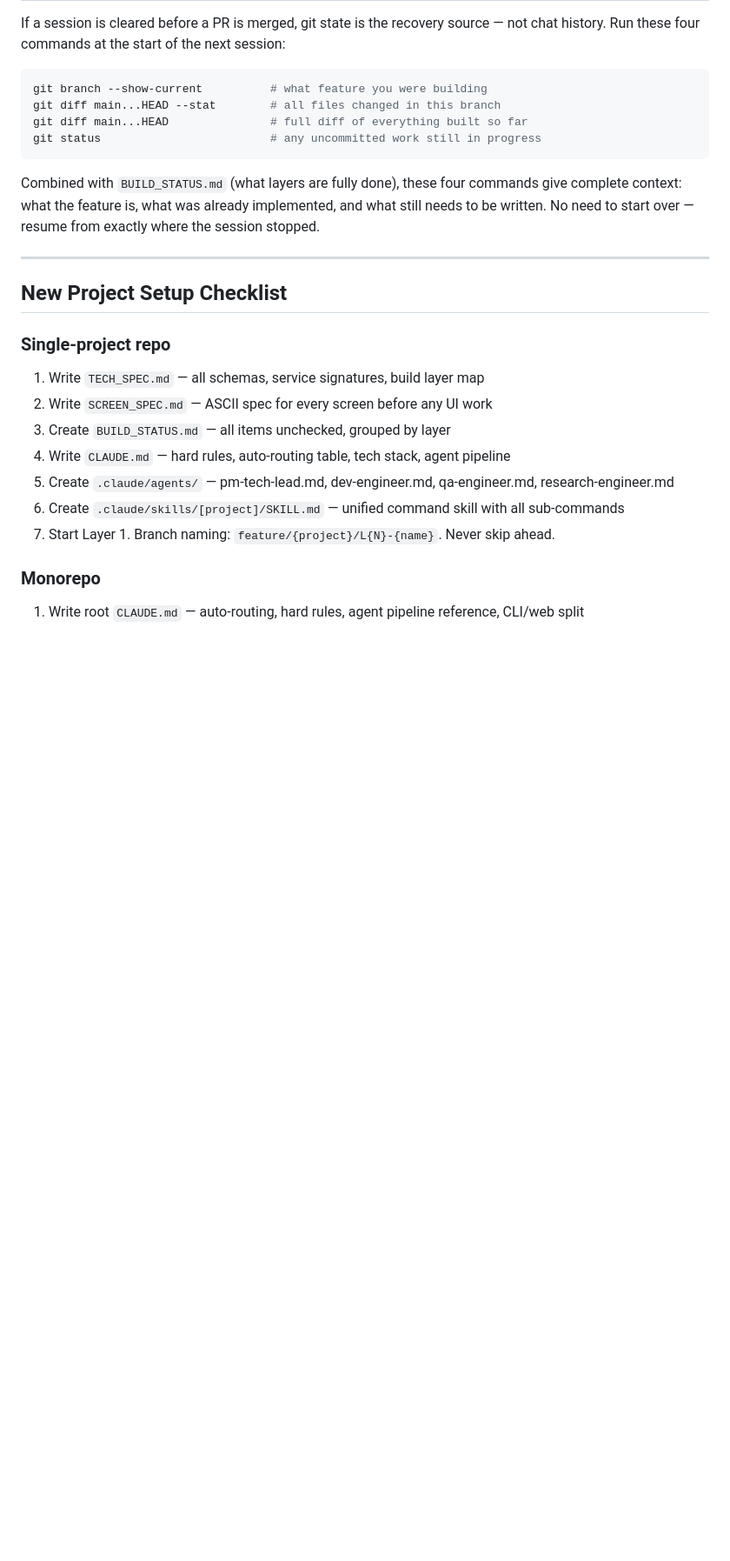
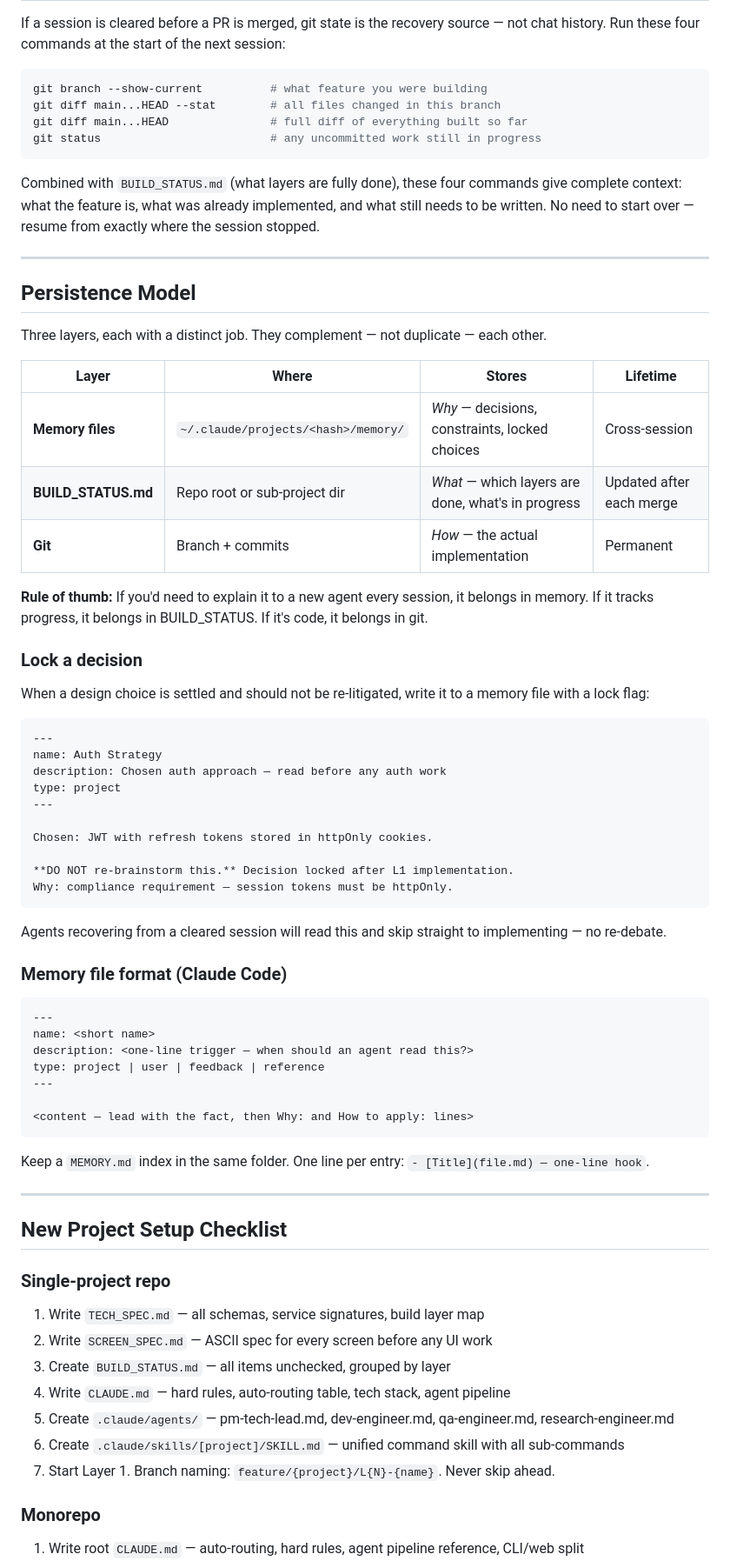
Before and after one commit to bot8080/Claude-Powerhouse, a Markdown page: skills/Powerhouse-software-team/SKILL.md, the part around one of its changes. Shown at 87% size. Drawn GitHub-style; blank space fills up the shorter version.

Commit message:
docs: add Persistence Model section to software-team skill
Documents the three-layer model (memory = why, BUILD_STATUS = what,
git = how) with a "lock a decision" pattern to prevent agents from
re-litigating settled design choices on context recovery. Adds
scaffolding sub-command note to Unified Command Skill section.

Co-Authored-By: Claude Haiku 4.5 <noreply@anthropic.com>

````diff
--- a/skills/Powerhouse-software-team/SKILL.md
+++ b/skills/Powerhouse-software-team/SKILL.md
@@ -164,6 +166,53 @@ Combined with `BUILD_STATUS.md` (what layers are fully done), these four command
 
 ---
 
+## Persistence Model
+
+Three layers, each with a distinct job. They complement — not duplicate — each other.
+
+| Layer | Where | Stores | Lifetime |
+|-------|-------|--------|----------|
+| **Memory files** | `~/.claude/projects/<hash>/memory/` | *Why* — decisions, constraints, locked choices | Cross-session |
+| **BUILD_STATUS.md** | Repo root or sub-project dir | *What* — which layers are done, what's in progress | Updated after each merge |
+| **Git** | Branch + commits | *How* — the actual implementation | Permanent |
+
+**Rule of thumb:** If you'd need to explain it to a new agent every session, it belongs in memory. If it tracks progress, it belongs in BUILD_STATUS. If it's code, it belongs in git.
+
+### Lock a decision
+
+When a design choice is settled and should not be re-litigated, write it to a memory file with a lock flag:
+
+```markdown
+---
+name: Auth Strategy
+description: Chosen auth approach — read before any auth work
+type: project
+---
+
+Chosen: JWT with refresh tokens stored in httpOnly cookies.
+
+**DO NOT re-brainstorm this.** Decision locked after L1 implementation.
+Why: compliance requirement — session tokens must be httpOnly.
+```
+
+Agents recovering from a cleared session will read this and skip straight to implementing — no re-debate.
+
+### Memory file format (Claude Code)
+
+```markdown
+---
+name: <short name>
+description: <one-line trigger — when should an agent read this?>
+type: project | user | feedback | reference
+---
+
+<content — lead with the fact, then Why: and How to apply: lines>
+```
+
+Keep a `MEMORY.md` index in the same folder. One line per entry: `- [Title](file.md) — one-line hook`.
+
+---
+
 ## New Project Setup Checklist
 
 ### Single-project repo
````
Also changed, not shown: other parts of skills/Powerhouse-software-team/SKILL.md (+2 -0 lines).
